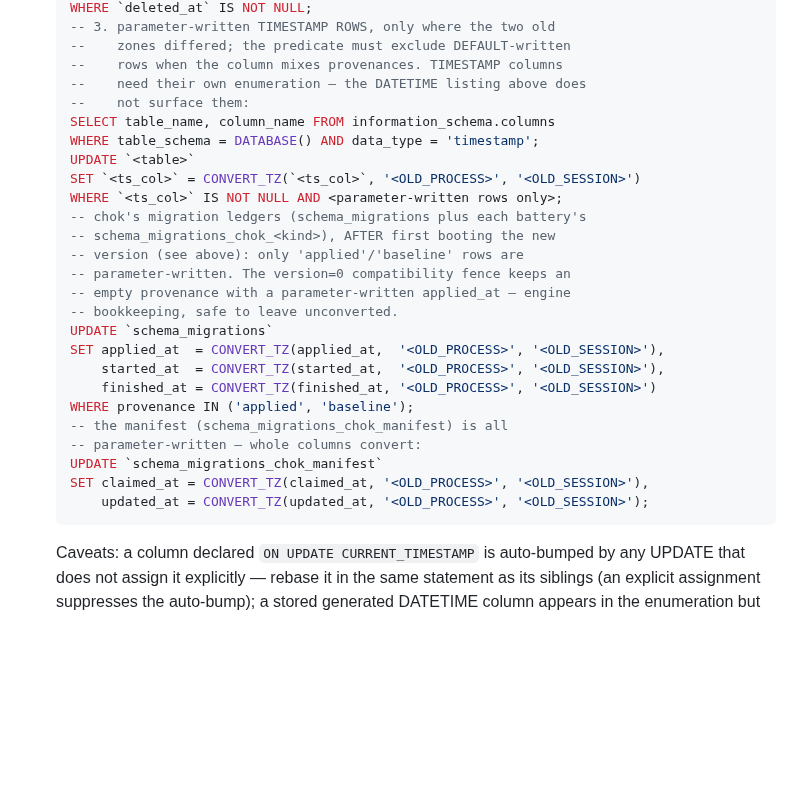
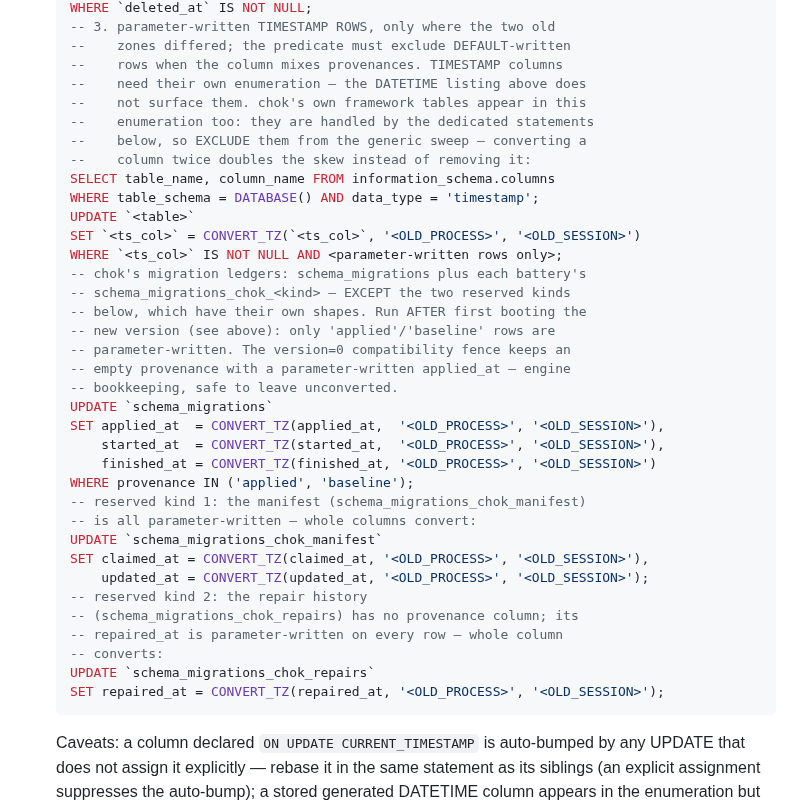
Before and after one commit to zynthara/chok, a Markdown page: CHANGELOG.md, the part around the change. Rendered like a GitHub page; blank space fills up the shorter version.

Commit message:
docs: mysql-utc review round-6 — convergence: no C/H/M, two Low recipe-precision fixes
Focused adversarial round over round-5: positive-predicate
completeness ('applied'/'baseline' are the engine's only
parameter-written provenance values across beta.5/beta.6/current),
fence permanence (adoption stamps carry WHERE version > 0, the fence
stays '' forever), manifest whole-column premise (the sole INSERT
always binds claimed_at/updated_at; the DDL DEFAULT is dormant; the
legacy additive column is NULL-safe), four-doc consistency and the
test-message sign all verified PASS. Two Low recipe-precision gaps
fixed:

#1 (Low) schema_migrations_chok_repairs is the anomalous
   repair-history table (no provenance column; repaired_at
   parameter-written on every row) — the "each battery's
   schema_migrations_chok_<kind>" phrasing let the ledger template
   glob onto it (failing loud on unknown columns). The recipe now
   scopes the glob "except the two reserved kinds" and ships a
   dedicated whole-column statement for repaired_at.
#2 (Low) The timestamp enumeration surfaces chok's own framework
   columns that the dedicated statements already convert — an
   operator running both the generic sweep and the explicit blocks
   would convert them twice, doubling the skew instead of removing
   it. The enumeration comment now says to exclude tables covered by
   the dedicated statements.

Review chain converged: round-6 found no Critical/High/Medium.

````diff
--- a/CHANGELOG.md
+++ b/CHANGELOG.md
@@ -296,15 +296,19 @@ generated by release-please, retired with v2.
   --    zones differed; the predicate must exclude DEFAULT-written
   --    rows when the column mixes provenances. TIMESTAMP columns
   --    need their own enumeration — the DATETIME listing above does
-  --    not surface them:
+  --    not surface them. chok's own framework tables appear in this
+  --    enumeration too: they are handled by the dedicated statements
+  --    below, so EXCLUDE them from the generic sweep — converting a
+  --    column twice doubles the skew instead of removing it:
   SELECT table_name, column_name FROM information_schema.columns
   WHERE table_schema = DATABASE() AND data_type = 'timestamp';
   UPDATE `<table>`
   SET `<ts_col>` = CONVERT_TZ(`<ts_col>`, '<OLD_PROCESS>', '<OLD_SESSION>')
   WHERE `<ts_col>` IS NOT NULL AND <parameter-written rows only>;
-  -- chok's migration ledgers (schema_migrations plus each battery's
-  -- schema_migrations_chok_<kind>), AFTER first booting the new
-  -- version (see above): only 'applied'/'baseline' rows are
+  -- chok's migration ledgers: schema_migrations plus each battery's
+  -- schema_migrations_chok_<kind> — EXCEPT the two reserved kinds
+  -- below, which have their own shapes. Run AFTER first booting the
+  -- new version (see above): only 'applied'/'baseline' rows are
   -- parameter-written. The version=0 compatibility fence keeps an
   -- empty provenance with a parameter-written applied_at — engine
   -- bookkeeping, safe to leave unconverted.
@@ -313,11 +317,17 @@ generated by release-please, retired with v2.
       started_at  = CONVERT_TZ(started_at,  '<OLD_PROCESS>', '<OLD_SESSION>'),
       finished_at = CONVERT_TZ(finished_at, '<OLD_PROCESS>', '<OLD_SESSION>')
   WHERE provenance IN ('applied', 'baseline');
-  -- the manifest (schema_migrations_chok_manifest) is all
-  -- parameter-written — whole columns convert:
+  -- reserved kind 1: the manifest (schema_migrations_chok_manifest)
+  -- is all parameter-written — whole columns convert:
   UPDATE `schema_migrations_chok_manifest`
   SET claimed_at = CONVERT_TZ(claimed_at, '<OLD_PROCESS>', '<OLD_SESSION>'),
       updated_at = CONVERT_TZ(updated_at, '<OLD_PROCESS>', '<OLD_SESSION>');
+  -- reserved kind 2: the repair history
+  -- (schema_migrations_chok_repairs) has no provenance column; its
+  -- repaired_at is parameter-written on every row — whole column
+  -- converts:
+  UPDATE `schema_migrations_chok_repairs`
+  SET repaired_at = CONVERT_TZ(repaired_at, '<OLD_PROCESS>', '<OLD_SESSION>');
   ```
 
   Caveats: a column declared `ON UPDATE CURRENT_TIMESTAMP` is
````
